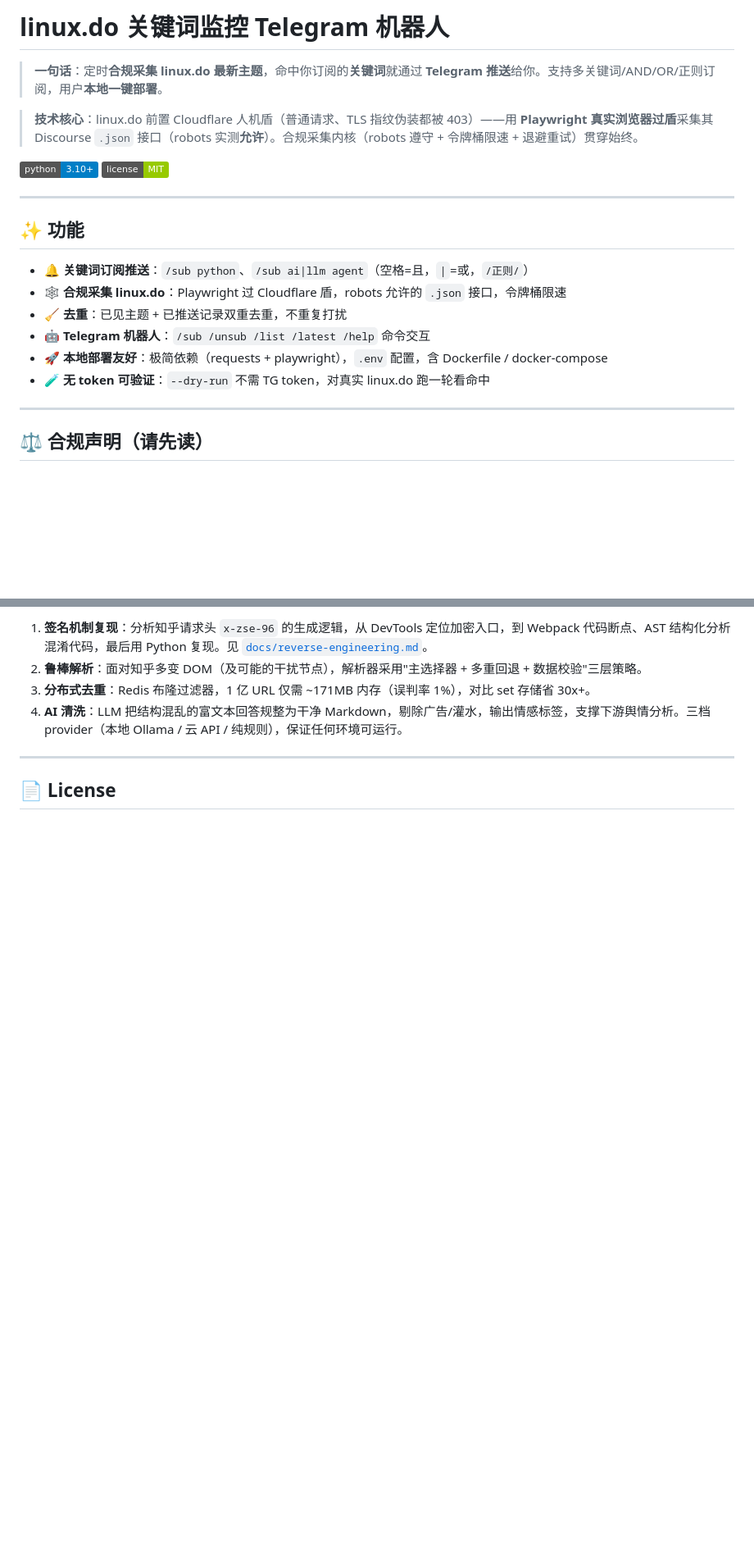
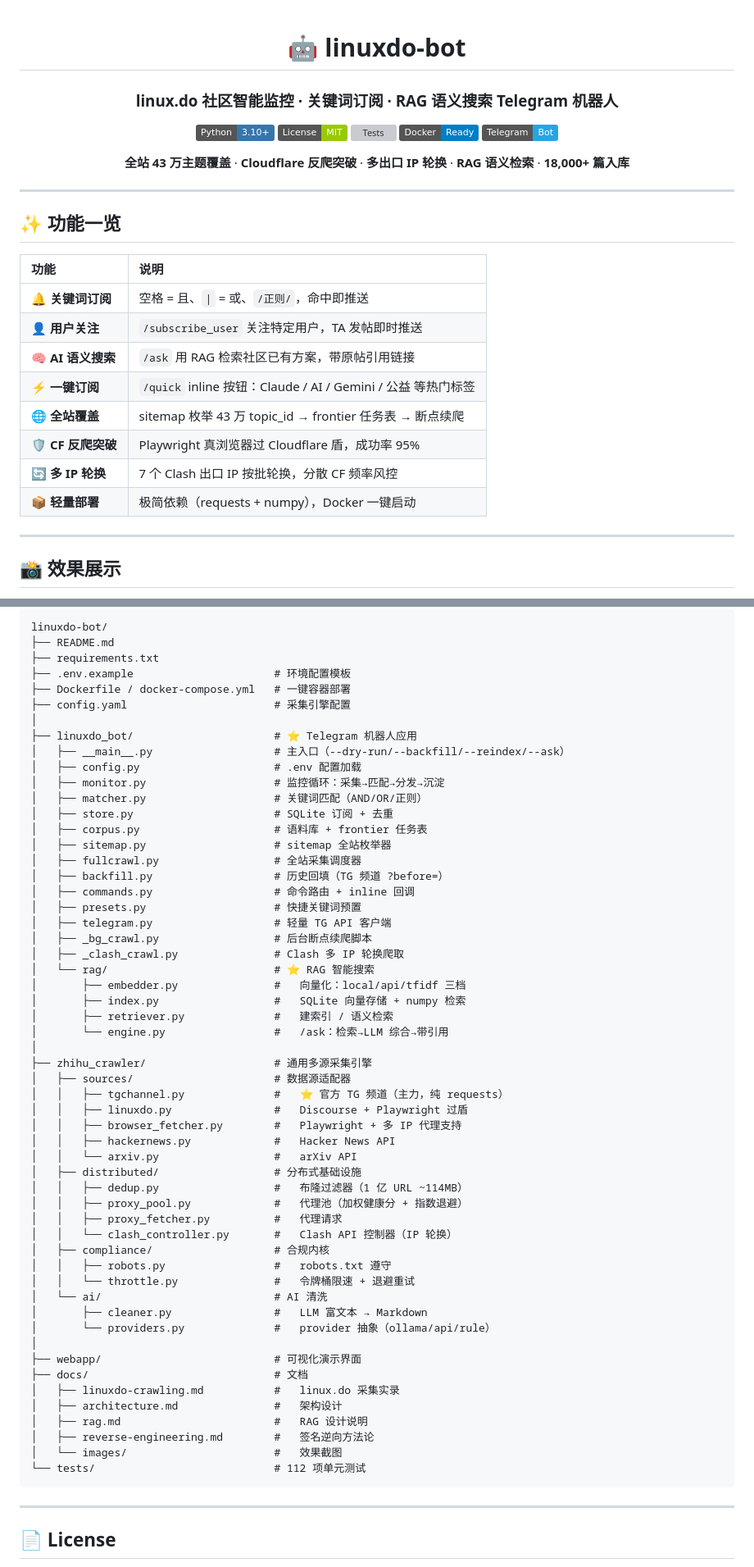
Before and after one commit to GeoSyntax/linuxdo-bot, a Markdown page: README.md, 2 parts joined by grey strips. Shown at 82% size. Rendered like a GitHub page; badges without logos; blank space fills up the shorter version; grey boxes are pictures that could not be loaded.

````diff
--- a/README.md
+++ b/README.md
@@ -1,24 +1,35 @@
-# linux.do 关键词监控 Telegram 机器人
+<div align="center">
 
-> **一句话**：定时**合规采集 linux.do 最新主题**，命中你订阅的**关键词**就通过 **Telegram 推送**给你。支持多关键词/AND/OR/正则订阅，用户**本地一键部署**。
+# 🤖 linuxdo-bot
 
-> **技术核心**：linux.do 前置 Cloudflare 人机盾（普通请求、TLS 指纹伪装都被 403）——用 **Playwright 真实浏览器过盾**采集其 Discourse `.json` 接口（robots 实测**允许**）。合规采集内核（robots 遵守 + 令牌桶限速 + 退避重试）贯穿始终。
+### linux.do 社区智能监控 · 关键词订阅 · RAG 语义搜索 Telegram 机器人
 
-[![Python](https://img.shields.io/badge/python-3.10+-blue.svg)]()
-[![License](https://img.shields.io/badge/license-MIT-green.svg)]()
+[![Python](https://img.shields.io/badge/Python-3.10+-3776AB?logo=python&logoColor=white)]()
+[![License](https://img.shields.io/badge/License-MIT-green.svg)]()
+[![Tests](https://img.shields.io/badge/Tests-112-passing-brightgreen)]()
+[![Docker](https://img.shields.io/badge/Docker-Ready-blue?logo=docker&logoColor=white)]()
+[![Telegram](https://img.shields.io/badge/Telegram-Bot-26A5E4?logo=telegram&logoColor=white)]()
+
+**全站 43 万主题覆盖** · **Cloudflare 反爬突破** · **多出口 IP 轮换** · **RAG 语义检索** · **18,000+ 篇入库**
+
+</div>
 
 ---
 
-## ✨ 功能
+## ✨ 功能一览
 
-- 🔔 **关键词订阅推送**：`/sub python`、`/sub ai|llm agent`（空格=且，`|`=或，`/正则/`）
-- 🕸️ **合规采集 linux.do**：Playwright 过 Cloudflare 盾，robots 允许的 `.json` 接口，令牌桶限速
-- 🧹 **去重**：已见主题 + 已推送记录双重去重，不重复打扰
-- 🤖 **Telegram 机器人**：`/sub /unsub /list /latest /help` 命令交互
-- 🚀 **本地部署友好**：极简依赖（requests + playwright），`.env` 配置，含 Dockerfile / docker-compose
-- 🧪 **无 token 可验证**：`--dry-run` 不需 TG token，对真实 linux.do 跑一轮看命中
+| 功能 | 说明 |
+|:---|:---|
+| 🔔 **关键词订阅** | 空格 = 且、`\|` = 或、`/正则/`，命中即推送 |
+| 👤 **用户关注** | `/subscribe_user` 关注特定用户，TA 发帖即时推送 |
+| 🧠 **AI 语义搜索** | `/ask` 用 RAG 检索社区已有方案，带原帖引用链接 |
+| ⚡ **一键订阅** | `/quick` inline 按钮：Claude / AI / Gemini / 公益 等热门标签 |
+| 🌐 **全站覆盖** | sitemap 枚举 43 万 topic_id → frontier 任务表 → 断点续爬 |
+| 🛡️ **CF 反爬突破** | Playwright 真浏览器过 Cloudflare 盾，成功率 95% |
+| 🔄 **多 IP 轮换** | 7 个 Clash 出口 IP 按批轮换，分散 CF 频率风控 |
+| 📦 **轻量部署** | 极简依赖（requests + numpy），Docker 一键启动 |
 
 ---
 
-## ⚖️ 合规声明（请先读）
+## 📸 效果展示
 
@@ -216,8 +229,61 @@ zhihu/
 
-1. **签名机制复现**：分析知乎请求头 `x-zse-96` 的生成逻辑，从 DevTools 定位加密入口，到 Webpack 代码断点、AST 结构化分析混淆代码，最后用 Python 复现。见 [`docs/reverse-engineering.md`](docs/reverse-engineering.md)。
-2. **鲁棒解析**：面对知乎多变 DOM（及可能的干扰节点），解析器采用"主选择器 + 多重回退 + 数据校验"三层策略。
-3. **分布式去重**：Redis 布隆过滤器，1 亿 URL 仅需 ~171MB 内存（误判率 1%），对比 set 存储省 30x+。
-4. **AI 清洗**：LLM 把结构混乱的富文本回答规整为干净 Markdown，剔除广告/灌水，输出情感标签，支撑下游舆情分析。三档 provider（本地 Ollama / 云 API / 纯规则），保证任何环境可运行。
+```
+linuxdo-bot/
+├── README.md
+├── requirements.txt
+├── .env.example                      # 环境配置模板
+├── Dockerfile / docker-compose.yml   # 一键容器部署
+├── config.yaml                       # 采集引擎配置
+│
+├── linuxdo_bot/                      # ⭐ Telegram 机器人应用
+│   ├── __main__.py                   # 主入口（--dry-run/--backfill/--reindex/--ask）
+│   ├── config.py                     # .env 配置加载
+│   ├── monitor.py                    # 监控循环：采集→匹配→分发→沉淀
+│   ├── matcher.py                    # 关键词匹配（AND/OR/正则）
+│   ├── store.py                      # SQLite 订阅 + 去重
+│   ├── corpus.py                     # 语料库 + frontier 任务表
+│   ├── sitemap.py                    # sitemap 全站枚举器
+│   ├── fullcrawl.py                  # 全站采集调度器
+│   ├── backfill.py                   # 历史回填（TG 频道 ?before=）
+│   ├── commands.py                   # 命令路由 + inline 回调
+│   ├── presets.py                    # 快捷关键词预置
+│   ├── telegram.py                   # 轻量 TG API 客户端
+│   ├── _bg_crawl.py                  # 后台断点续爬脚本
+│   ├── _clash_crawl.py               # Clash 多 IP 轮换爬取
+│   └── rag/                          # ⭐ RAG 智能搜索
+│       ├── embedder.py               #   向量化：local/api/tfidf 三档
+│       ├── index.py                  #   SQLite 向量存储 + numpy 检索
+│       ├── retriever.py              #   建索引 / 语义检索
+│       └── engine.py                 #   /ask：检索→LLM 综合→带引用
+│
+├── zhihu_crawler/                    # 通用多源采集引擎
+│   ├── sources/                      # 数据源适配器
+│   │   ├── tgchannel.py              #   ⭐ 官方 TG 频道（主力，纯 requests）
+│   │   ├── linuxdo.py                #   Discourse + Playwright 过盾
+│   │   ├── browser_fetcher.py        #   Playwright + 多 IP 代理支持
+│   │   ├── hackernews.py             #   Hacker News API
+│   │   └── arxiv.py                  #   arXiv API
+│   ├── distributed/                  # 分布式基础设施
+│   │   ├── dedup.py                  #   布隆过滤器（1 亿 URL ~114MB）
+│   │   ├── proxy_pool.py             #   代理池（加权健康分 + 指数退避）
+│   │   ├── proxy_fetcher.py          #   代理请求
+│   │   └── clash_controller.py       #   Clash API 控制器（IP 轮换）
+│   ├── compliance/                   # 合规内核
+│   │   ├── robots.py                 #   robots.txt 遵守
+│   │   └── throttle.py               #   令牌桶限速 + 退避重试
+│   └── ai/                           # AI 清洗
+│       ├── cleaner.py                #   LLM 富文本 → Markdown
+│       └── providers.py              #   provider 抽象（ollama/api/rule）
+│
+├── webapp/                           # 可视化演示界面
+├── docs/                             # 文档
+│   ├── linuxdo-crawling.md           #   linux.do 采集实录
+│   ├── architecture.md               #   架构设计
+│   ├── rag.md                        #   RAG 设计说明
+│   ├── reverse-engineering.md        #   签名逆向方法论
+│   └── images/                       #   效果截图
+└── tests/                            # 112 项单元测试
+```
 
 ---
 
````
Also changed, not shown: other parts of README.md (+108 -106 lines).
